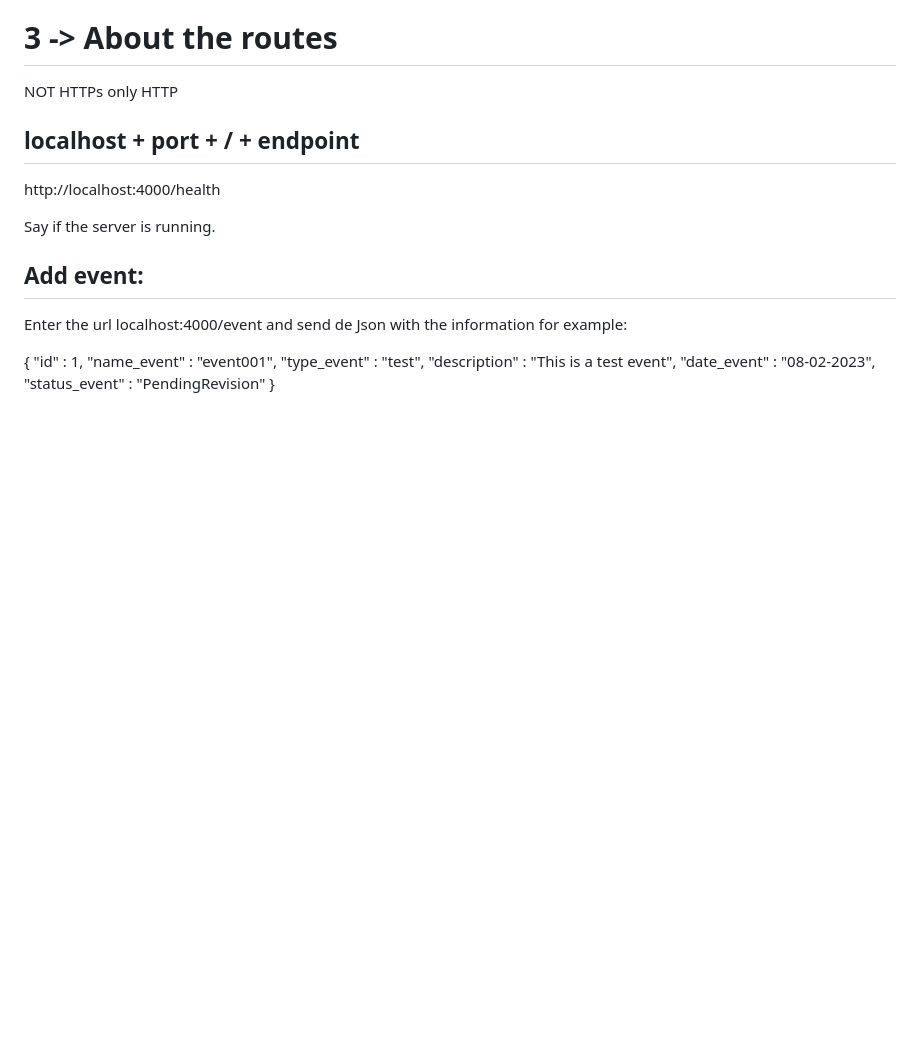
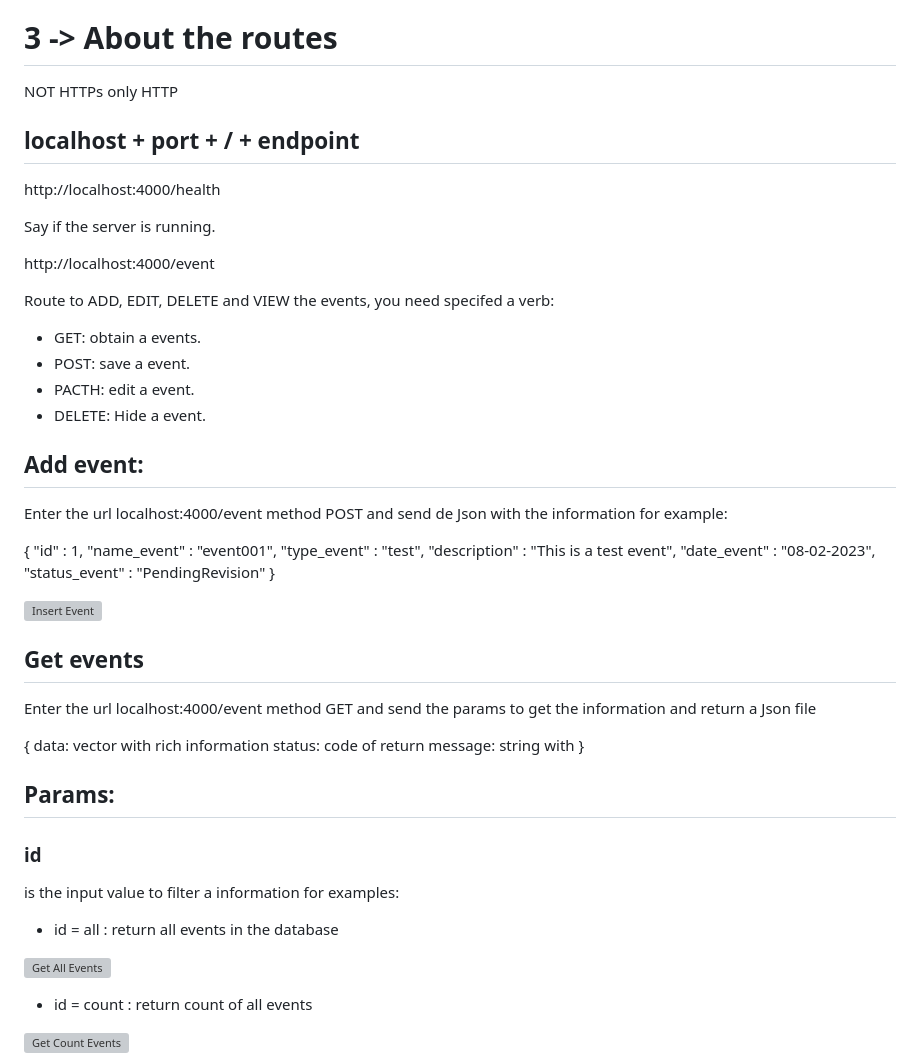
Before and after one commit to felipedelosh/PruebaTecnicaSIER, a Markdown page: README.md, the part around one of its changes. Rendered like a GitHub page; blank space fills up the shorter version; grey boxes are pictures that could not be loaded.

Commit message:
Get all Events with params

```diff
--- a/README.md
+++ b/README.md
@@ -38,9 +41,21 @@ http://localhost:4000/health
 
 Say if the server is running.
 
+
+http://localhost:4000/event
+
+Route to ADD, EDIT, DELETE and VIEW the events, you need specifed a verb:
+
+- GET: obtain a events.
+- POST: save a event.
+- PACTH: edit a event.
+- DELETE: Hide a event.
+
+
+
 ## Add event:
 
-Enter the url localhost:4000/event and send de Json with the information for example:
+Enter the url localhost:4000/event method POST and send de Json with the information for example:
 
 {
     "id" : 1,
@@ -50,3 +65,34 @@ Enter the url localhost:4000/event and send de Json with the information for exa
     "date_event" : "08-02-2023",
     "status_event" : "PendingRevision"
 }
+
+![Insert Event](Docs\insertEvent.png)
+
+
+## Get events
+
+
+Enter the url localhost:4000/event method GET and send the params to get the information
+and return a Json file
+
+{
+ data: vector with rich information
+ status: code of return
+ message: string with
+}
+
+
+## Params:
+
+### id
+
+is the input value to filter a information for examples:
+
+- id = all : return all events in the database
+
+![Get All Events](Docs\getAllEvents.png)
+
+- id = count : return count of all events
+
+![Get Count Events](Docs\getCountEvetns.png)
+
```
Also changed, not shown: other parts of README.md (+6 -0 lines), Docs/Funtion.png (added), Docs/getAllEvents.png (added), Docs/getCountEvetns.png (added), Docs/getSingleEvent.png (added), Docs/insertEvent.png (added), 3 other files.
